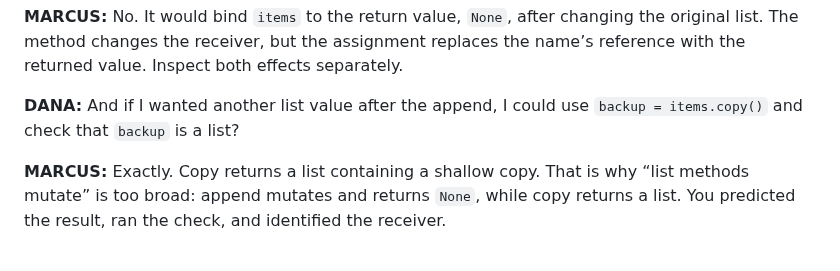
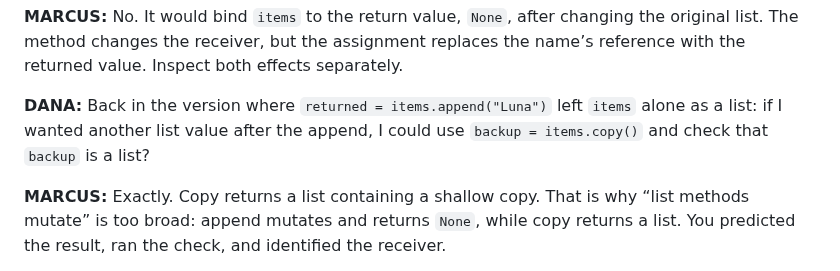
Before and after one commit to jeremy-evert/computer_science_1, a Markdown page: concepts/week-09-concept-1-objects-you-already-use.md, the part around one of its changes. Drawn GitHub-style.

Commit message:
CS1 Week 9 concept 1 spec: Sol r4 fixes (rebinding sequence, C8 coverage)
Co-Authored-By: Claude Sonnet 5.5 <noreply@anthropic.com>

```diff
--- a/concepts/week-09-concept-1-objects-you-already-use.md
+++ b/concepts/week-09-concept-1-objects-you-already-use.md
@@ -161,7 +161,7 @@ The circuit is complete. On Terra, we met values we already use. On Luna, we fol
 
 **MARCUS:** No. It would bind `items` to the return value, `None`, after changing the original list. The method changes the receiver, but the assignment replaces the name’s reference with the returned value. Inspect both effects separately.
 
-**DANA:** And if I wanted another list value after the append, I could use `backup = items.copy()` and check that `backup` is a list?
+**DANA:** Back in the version where `returned = items.append("Luna")` left `items` alone as a list: if I wanted another list value after the append, I could use `backup = items.copy()` and check that `backup` is a list?
 
 **MARCUS:** Exactly. Copy returns a list containing a shallow copy. That is why “list methods mutate” is too broad: append mutates and returns `None`, while copy returns a list. You predicted the result, ran the check, and identified the receiver.
 
```
Also changed, not shown: other parts of concepts/week-09-concept-1-objects-you-already-use.md (+1 -1 lines).
